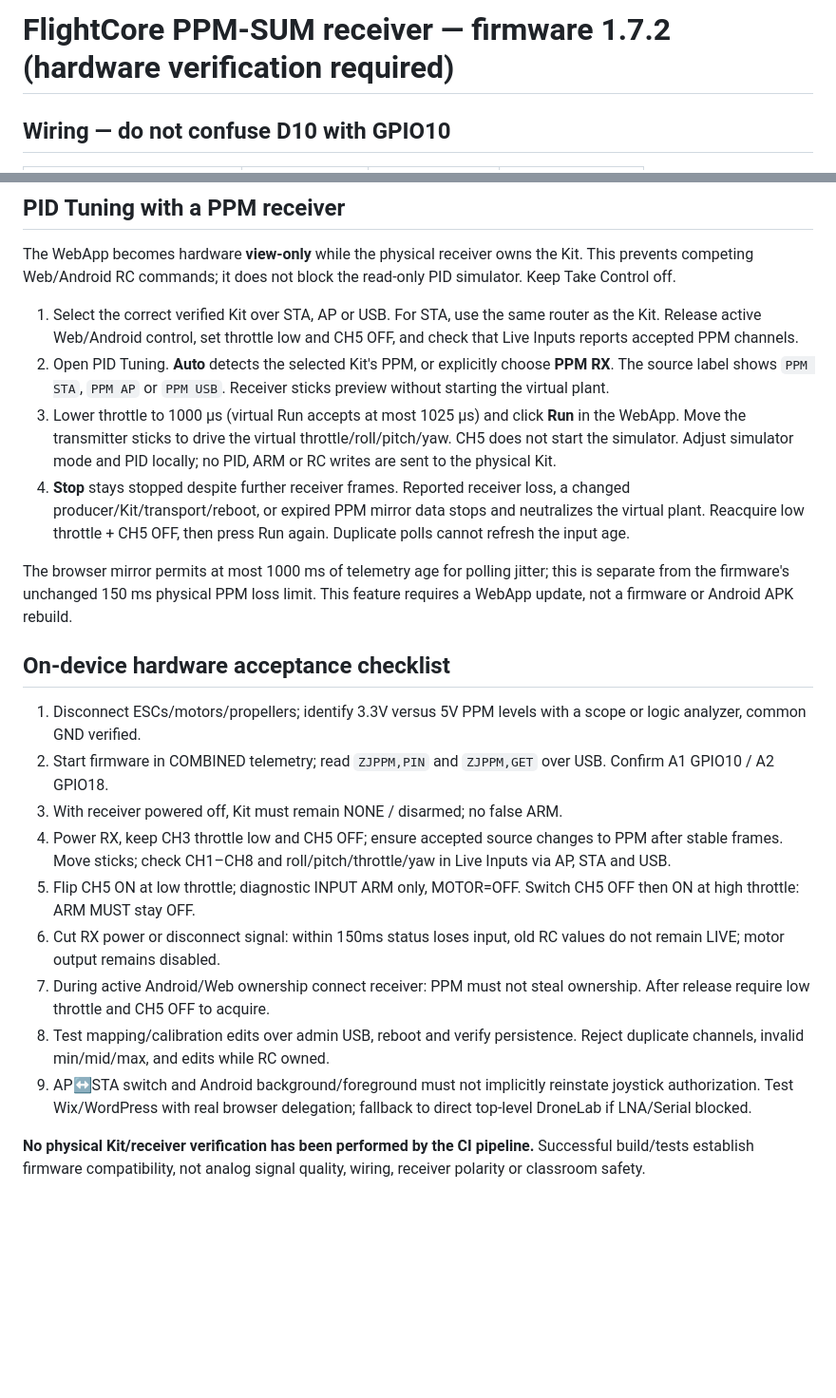
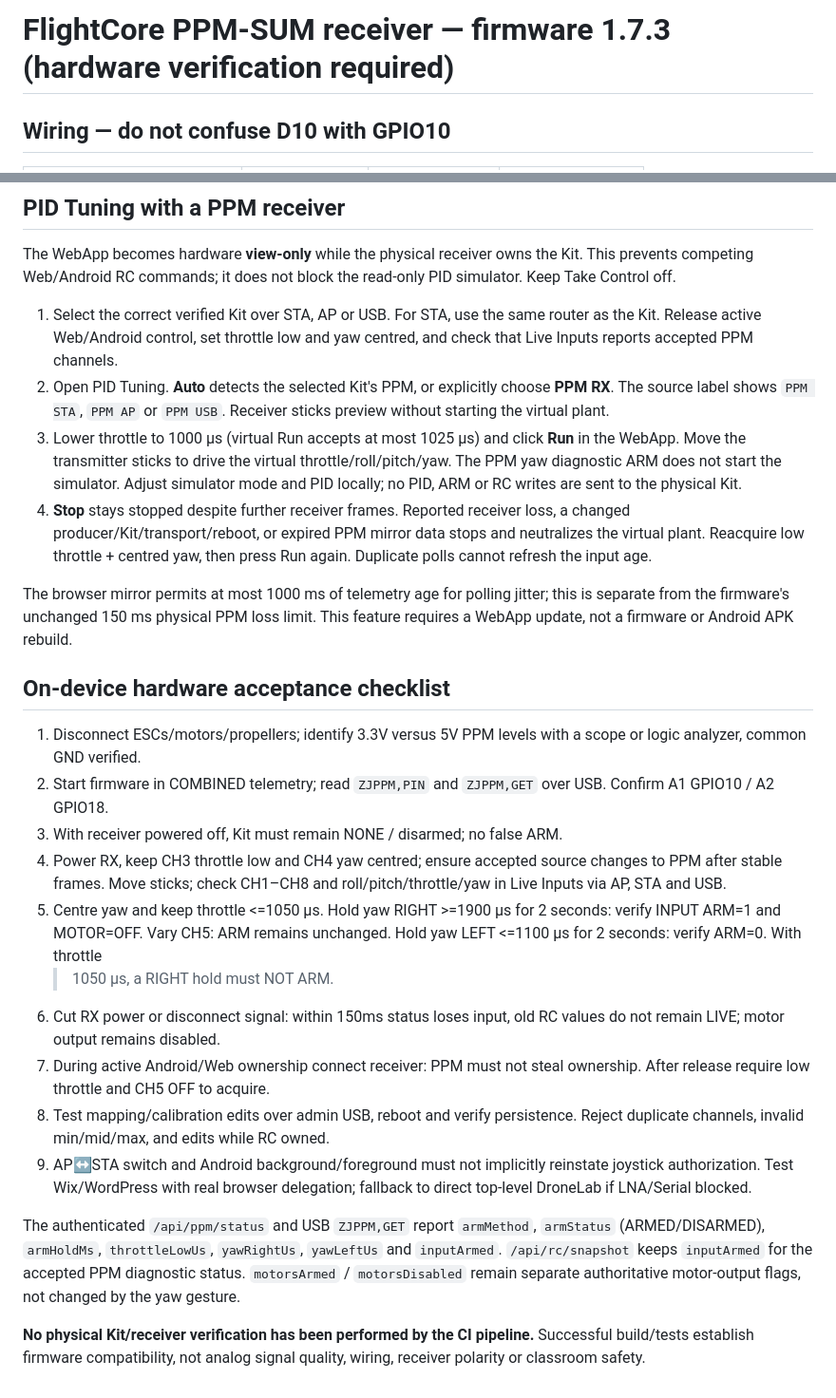
Before and after one commit to chilchiltrips-boop/dronelab, a Markdown page: docs/FLIGHTCORE_PPM_RECEIVER.md, 2 parts joined by grey strips. Shown at 95% size. GitHub-like rendering; blank space fills up the shorter version.

Commit message:
docs: document yaw-right/left PPM diagnostic ARM, no CH5 and no motor output

```diff
--- a/docs/FLIGHTCORE_PPM_RECEIVER.md
+++ b/docs/FLIGHTCORE_PPM_RECEIVER.md
@@ -1,4 +1,4 @@
-# FlightCore PPM-SUM receiver — firmware 1.7.2 (hardware verification required)
+# FlightCore PPM-SUM receiver — firmware 1.7.3 (hardware verification required)
 
 ## Wiring — do not confuse D10 with GPIO10
 | Board | Board marking | Real MCU input | FlightCore profile |
@@ -80,17 +83,17 @@ read-only PID simulator. Keep Take Control off.
 
 1. Select the correct verified Kit over STA, AP or USB. For STA, use the same
    router as the Kit. Release active Web/Android control, set throttle low and
-   CH5 OFF, and check that Live Inputs reports accepted PPM channels.
+   yaw centred, and check that Live Inputs reports accepted PPM channels.
 2. Open PID Tuning. **Auto** detects the selected Kit's PPM, or explicitly
    choose **PPM RX**. The source label shows `PPM STA`, `PPM AP` or
    `PPM USB`. Receiver sticks preview without starting the virtual plant.
 3. Lower throttle to 1000 µs (virtual Run accepts at most 1025 µs) and click
    **Run** in the WebApp. Move the transmitter sticks to drive the virtual
-   throttle/roll/pitch/yaw. CH5 does not start the simulator. Adjust simulator
+   throttle/roll/pitch/yaw. The PPM yaw diagnostic ARM does not start the simulator. Adjust simulator
    mode and PID locally; no PID, ARM or RC writes are sent to the physical Kit.
 4. **Stop** stays stopped despite further receiver frames. Reported receiver
    loss, a changed producer/Kit/transport/reboot, or expired PPM mirror data
-   stops and neutralizes the virtual plant. Reacquire low throttle + CH5 OFF,
+   stops and neutralizes the virtual plant. Reacquire low throttle + centred yaw,
    then press Run again. Duplicate polls cannot refresh the input age.
 
 The browser mirror permits at most 1000 ms of telemetry age for polling jitter;
@@ -103,11 +106,13 @@ This feature requires a WebApp update, not a firmware or Android APK rebuild.
 2. Start firmware in COMBINED telemetry; read `ZJPPM,PIN` and
    `ZJPPM,GET` over USB. Confirm A1 GPIO10 / A2 GPIO18.
 3. With receiver powered off, Kit must remain NONE / disarmed; no false ARM.
-4. Power RX, keep CH3 throttle low and CH5 OFF; ensure accepted source
+4. Power RX, keep CH3 throttle low and CH4 yaw centred; ensure accepted source
    changes to PPM after stable frames. Move sticks; check CH1–CH8 and
    roll/pitch/throttle/yaw in Live Inputs via AP, STA and USB.
-5. Flip CH5 ON at low throttle; diagnostic INPUT ARM only, MOTOR=OFF.
-   Switch CH5 OFF then ON at high throttle: ARM MUST stay OFF.
+5. Centre yaw and keep throttle <=1050 µs. Hold yaw RIGHT >=1900 µs for
+   2 seconds: verify INPUT ARM=1 and MOTOR=OFF. Vary CH5: ARM remains unchanged.
+   Hold yaw LEFT <=1100 µs for 2 seconds: verify ARM=0. With throttle
+   >1050 µs, a RIGHT hold must NOT ARM.
 6. Cut RX power or disconnect signal: within 150ms status loses input,
    old RC values do not remain LIVE; motor output remains disabled.
 7. During active Android/Web ownership connect receiver: PPM must not
@@ -118,6 +123,12 @@ This feature requires a WebApp update, not a firmware or Android APK rebuild.
    reinstate joystick authorization. Test Wix/WordPress with real browser
    delegation; fallback to direct top-level DroneLab if LNA/Serial blocked.
 
+The authenticated `/api/ppm/status` and USB `ZJPPM,GET` report `armMethod`,
+`armStatus` (ARMED/DISARMED), `armHoldMs`, `throttleLowUs`, `yawRightUs`,
+`yawLeftUs` and `inputArmed`. `/api/rc/snapshot` keeps `inputArmed` for the
+accepted PPM diagnostic status. `motorsArmed` / `motorsDisabled` remain
+separate authoritative motor-output flags, not changed by the yaw gesture.
+
 **No physical Kit/receiver verification has been performed by the CI pipeline.**
 Successful build/tests establish firmware compatibility, not analog signal
 quality, wiring, receiver polarity or classroom safety.
```
Also changed, not shown: other parts of docs/FLIGHTCORE_PPM_RECEIVER.md (+9 -6 lines).
